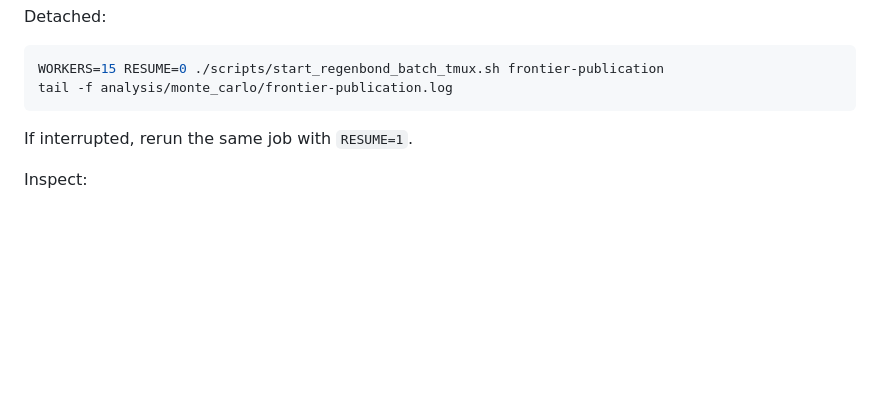
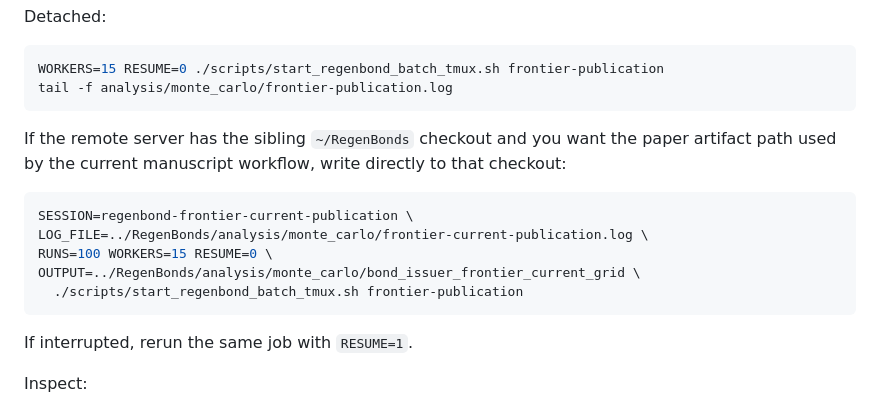
Before and after one commit to cosmo-local-credit/sim, a Markdown page: docs/regenbond_remote_batches.md, the part around one of its changes. Drawn GitHub-style; blank space fills up the shorter version.

````diff
--- a/docs/regenbond_remote_batches.md
+++ b/docs/regenbond_remote_batches.md
@@ -943,6 +930,18 @@ Detached:
 ```bash
 WORKERS=15 RESUME=0 ./scripts/start_regenbond_batch_tmux.sh frontier-publication
 tail -f analysis/monte_carlo/frontier-publication.log
+```
+
+If the remote server has the sibling `~/RegenBonds` checkout and you want the
+paper artifact path used by the current manuscript workflow, write directly to
+that checkout:
+
+```bash
+SESSION=regenbond-frontier-current-publication \
+LOG_FILE=../RegenBonds/analysis/monte_carlo/frontier-current-publication.log \
+RUNS=100 WORKERS=15 RESUME=0 \
+OUTPUT=../RegenBonds/analysis/monte_carlo/bond_issuer_frontier_current_grid \
+  ./scripts/start_regenbond_batch_tmux.sh frontier-publication
 ```
 
 If interrupted, rerun the same job with `RESUME=1`.
````
Also changed, not shown: other parts of docs/regenbond_remote_batches.md (+23 -20 lines), docs/regenbond_model_review_plan.md (+28 -36 lines).
